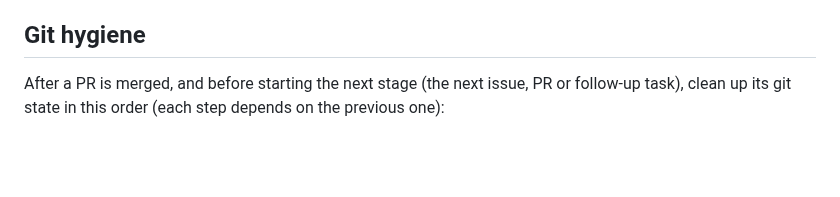
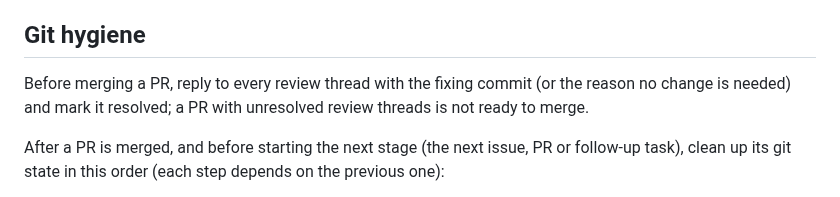
Before and after one commit to smvt1215/heavy-motorcycle-parking, a Markdown page: AGENTS.md, the part around the change. Rendered like a GitHub page; blank space fills up the shorter version.

Commit message:
docs: require resolving every review thread before merge
Co-Authored-By: Claude Opus 5.5 <noreply@anthropic.com>
Claude-Session: https://claude.ai/code/session_013JA1h5AkTAKoqjwUmFwaZN

```diff
--- a/AGENTS.md
+++ b/AGENTS.md
@@ -44,6 +44,8 @@ Heavy Motorcycle Parking (重機停車通)
 29. Do not expand MVP into payments, in-app navigation, chat/social feed, AI recommendations, CarPlay, Android Auto, or prohibited-location discovery.
 
 ## Git hygiene
+Before merging a PR, reply to every review thread with the fixing commit (or the reason no change is needed) and mark it resolved; a PR with unresolved review threads is not ready to merge.
+
 After a PR is merged, and before starting the next stage (the next issue, PR or follow-up task), clean up its git state in this order (each step depends on the previous one):
 1. Verify, then delete temporary files and backup branches created for that PR, including untracked files inside its worktree; their content must already be in `main` or published on GitHub.
 2. Remove its worktree with `git worktree remove` (it refuses while untracked or modified files remain), then run `git worktree prune`.
```
